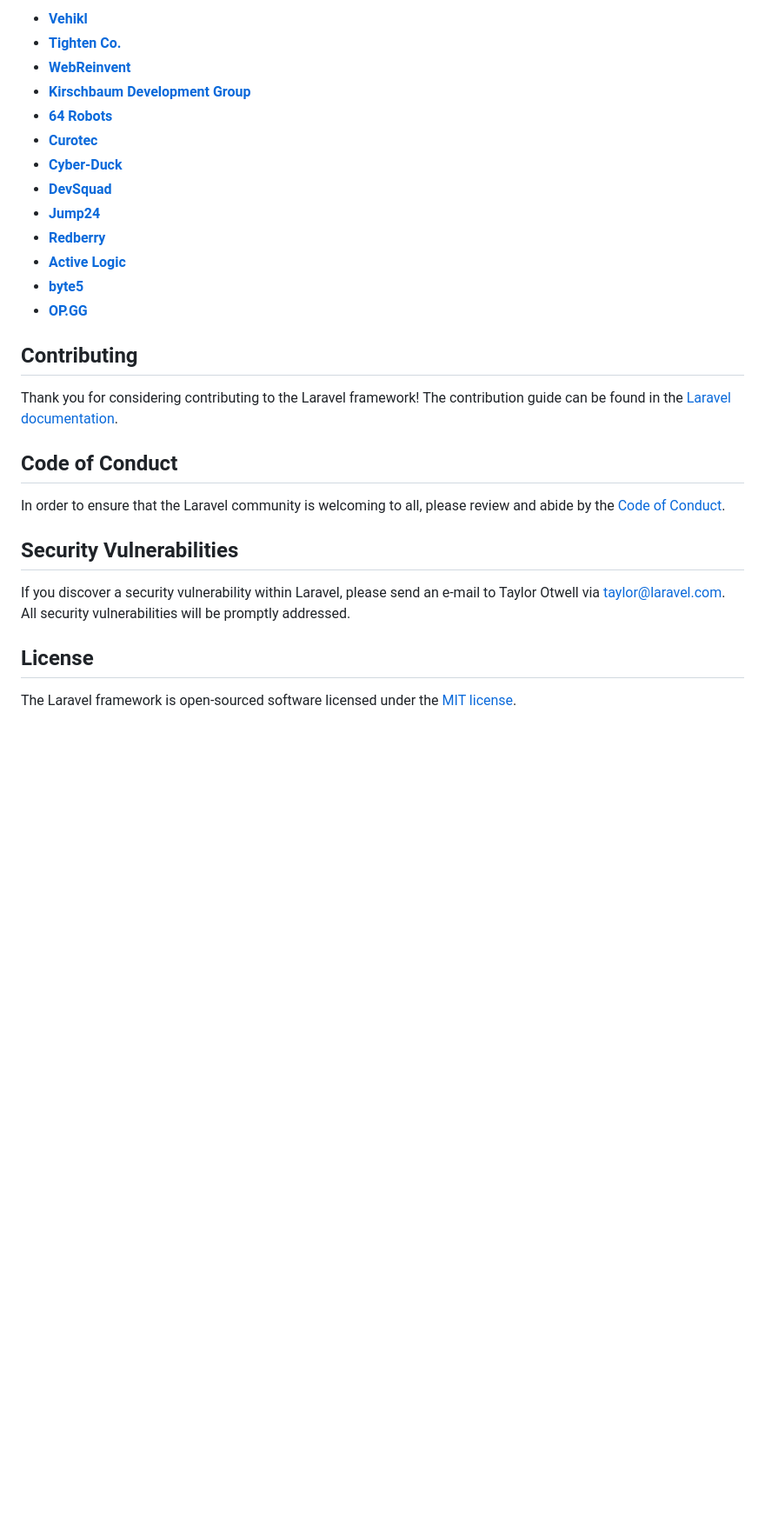
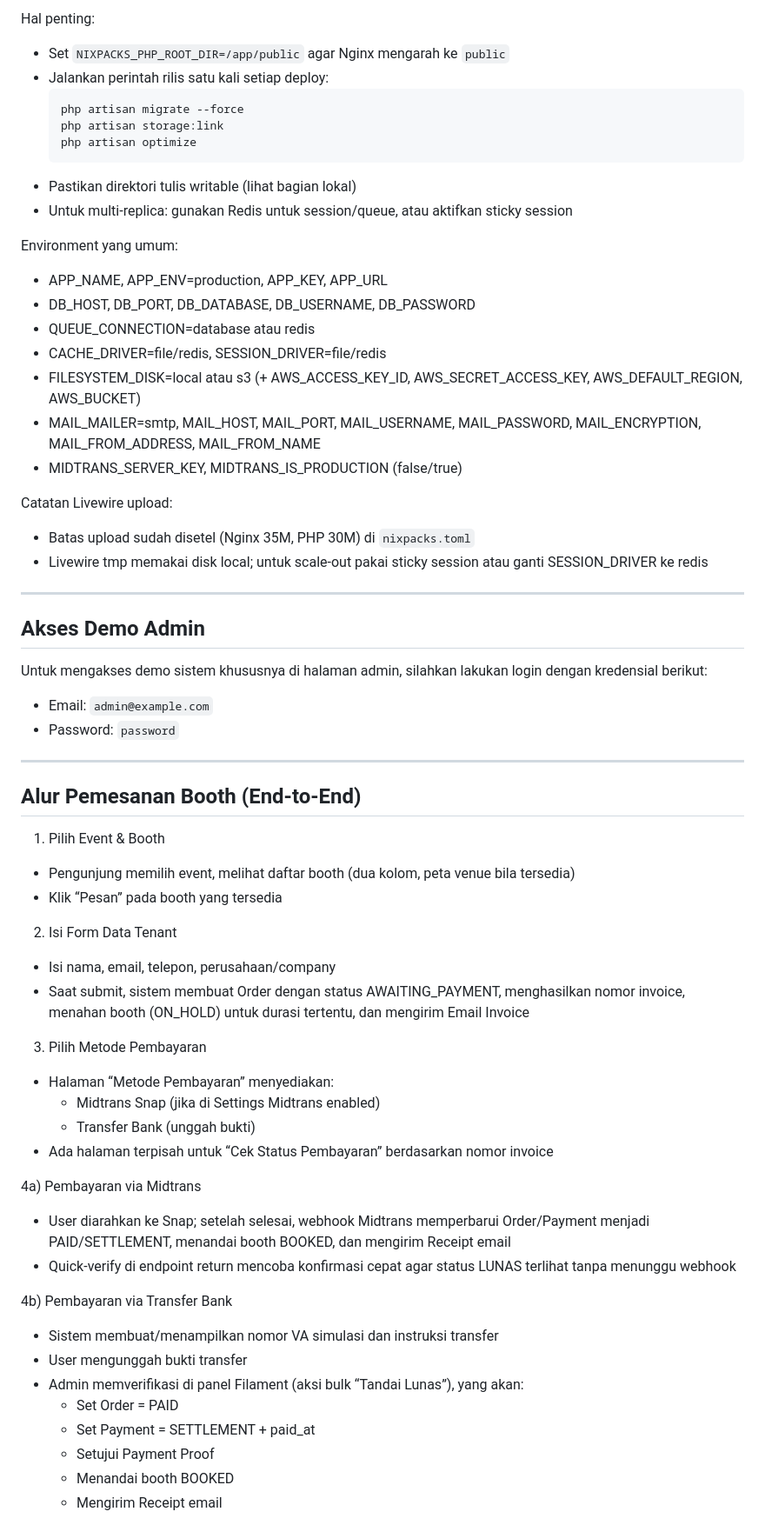
Before and after one commit to gntrr/golek-tenant-app, a Markdown page: README.md, the part around one of its changes. Shown at 87% size. Drawn GitHub-style; blank space fills up the shorter version.

````diff
--- a/README.md
+++ b/README.md
@@ -37,30 +77,65 @@ We would like to extend our thanks to the following sponsors for funding Laravel
 
-- **[Vehikl](https://vehikl.com/)**
-- **[Tighten Co.](https://tighten.co)**
-- **[WebReinvent](https://webreinvent.com/)**
-- **[Kirschbaum Development Group](https://kirschbaumdevelopment.com)**
-- **[64 Robots](https://64robots.com)**
-- **[Curotec](https://www.curotec.com/services/technologies/laravel/)**
-- **[Cyber-Duck](https://cyber-duck.co.uk)**
-- **[DevSquad](https://devsquad.com/hire-laravel-developers)**
-- **[Jump24](https://jump24.co.uk)**
-- **[Redberry](https://redberry.international/laravel/)**
-- **[Active Logic](https://activelogic.com)**
-- **[byte5](https://byte5.de)**
-- **[OP.GG](https://op.gg)**
+Hal penting:
+- Set `NIXPACKS_PHP_ROOT_DIR=/app/public` agar Nginx mengarah ke `public`
+- Jalankan perintah rilis satu kali setiap deploy:
+	```cmd
+	php artisan migrate --force
+	php artisan storage:link
+	php artisan optimize
+	```
+- Pastikan direktori tulis writable (lihat bagian lokal)
+- Untuk multi-replica: gunakan Redis untuk session/queue, atau aktifkan sticky session
 
-## Contributing
+Environment yang umum:
+- APP_NAME, APP_ENV=production, APP_KEY, APP_URL
+- DB_HOST, DB_PORT, DB_DATABASE, DB_USERNAME, DB_PASSWORD
+- QUEUE_CONNECTION=database atau redis
+- CACHE_DRIVER=file/redis, SESSION_DRIVER=file/redis
+- FILESYSTEM_DISK=local atau s3 (+ AWS_ACCESS_KEY_ID, AWS_SECRET_ACCESS_KEY, AWS_DEFAULT_REGION, AWS_BUCKET)
+- MAIL_MAILER=smtp, MAIL_HOST, MAIL_PORT, MAIL_USERNAME, MAIL_PASSWORD, MAIL_ENCRYPTION, MAIL_FROM_ADDRESS, MAIL_FROM_NAME
+- MIDTRANS_SERVER_KEY, MIDTRANS_IS_PRODUCTION (false/true)
 
-Thank you for considering contributing to the Laravel framework! The contribution guide can be found in the [Laravel documentation](https://laravel.com/docs/contributions).
+Catatan Livewire upload:
+- Batas upload sudah disetel (Nginx 35M, PHP 30M) di `nixpacks.toml`
+- Livewire tmp memakai disk local; untuk scale-out pakai sticky session atau ganti SESSION_DRIVER ke redis
 
-## Code of Conduct
+---
 
-In order to ensure that the Laravel community is welcoming to all, please review and abide by the [Code of Conduct](https://laravel.com/docs/contributions#code-of-conduct).
+## Akses Demo Admin
 
-## Security Vulnerabilities
+Untuk mengakses demo sistem khususnya di halaman admin, silahkan lakukan login dengan kredensial berikut:
+- Email: `admin@example.com`
+- Password: `password`
 
-If you discover a security vulnerability within Laravel, please send an e-mail to Taylor Otwell via [taylor@laravel.com](mailto:taylor@laravel.com). All security vulnerabilities will be promptly addressed.
+---
 
-## License
+## Alur Pemesanan Booth (End-to-End)
 
-The Laravel framework is open-sourced software licensed under the [MIT license](https://opensource.org/licenses/MIT).
+1) Pilih Event & Booth
+- Pengunjung memilih event, melihat daftar booth (dua kolom, peta venue bila tersedia)
+- Klik “Pesan” pada booth yang tersedia
+
+2) Isi Form Data Tenant
+- Isi nama, email, telepon, perusahaan/company
+- Saat submit, sistem membuat Order dengan status AWAITING_PAYMENT, menghasilkan nomor invoice, menahan booth (ON_HOLD) untuk durasi tertentu, dan mengirim Email Invoice
+
+3) Pilih Metode Pembayaran
+- Halaman “Metode Pembayaran” menyediakan:
+	- Midtrans Snap (jika di Settings Midtrans enabled)
+	- Transfer Bank (unggah bukti)
+- Ada halaman terpisah untuk “Cek Status Pembayaran” berdasarkan nomor invoice
+
+4a) Pembayaran via Midtrans
+- User diarahkan ke Snap; setelah selesai, webhook Midtrans memperbarui Order/Payment menjadi PAID/SETTLEMENT, menandai booth BOOKED, dan mengirim Receipt email
+- Quick-verify di endpoint return mencoba konfirmasi cepat agar status LUNAS terlihat tanpa menunggu webhook
+
+4b) Pembayaran via Transfer Bank
+- Sistem membuat/menampilkan nomor VA simulasi dan instruksi transfer
+- User mengunggah bukti transfer
+- Admin memverifikasi di panel Filament (aksi bulk “Tandai Lunas”), yang akan:
+	- Set Order = PAID
+	- Set Payment = SETTLEMENT + paid_at
+	- Setujui Payment Proof
+	- Menandai booth BOOKED
+	- Mengirim Receipt email
+
````
Also changed, not shown: other parts of README.md (+85 -24 lines).
